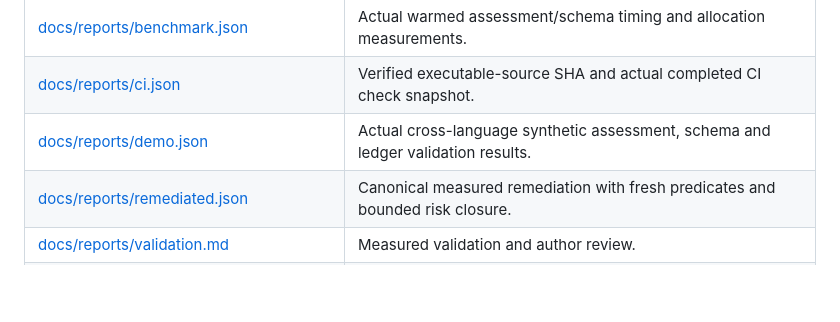
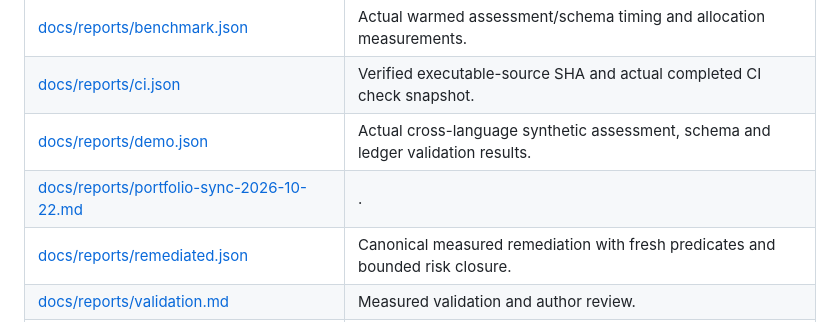
Before and after one commit to JasonStys/rmf-evidence-workbench, a Markdown page: README.md, the part around the change. Drawn GitHub-style; blank space fills up the shorter version.

Commit message:
docs: refresh exact tracked-file inventory

```diff
--- a/README.md
+++ b/README.md
@@ -92,6 +92,7 @@ Python handles evidence policy, schema orchestration, reports and persistence. T
 | [docs/reports/benchmark.json](docs/reports/benchmark.json) | Actual warmed assessment/schema timing and allocation measurements. |
 | [docs/reports/ci.json](docs/reports/ci.json) | Verified executable-source SHA and actual completed CI check snapshot. |
 | [docs/reports/demo.json](docs/reports/demo.json) | Actual cross-language synthetic assessment, schema and ledger validation results. |
+| [docs/reports/portfolio-sync-2026-10-22.md](docs/reports/portfolio-sync-2026-10-22.md) | <!-- File: docs/reports/portfolio-sync-2026-10-22.md; Purpose: certificate-bundle security repair and evidence by Jason Stys. -->. |
 | [docs/reports/remediated.json](docs/reports/remediated.json) | Canonical measured remediation with fresh predicates and bounded risk closure. |
 | [docs/reports/validation.md](docs/reports/validation.md) | Measured validation and author review. |
 | [docs/research.md](docs/research.md) | Primary sources and design rationale. |
```
